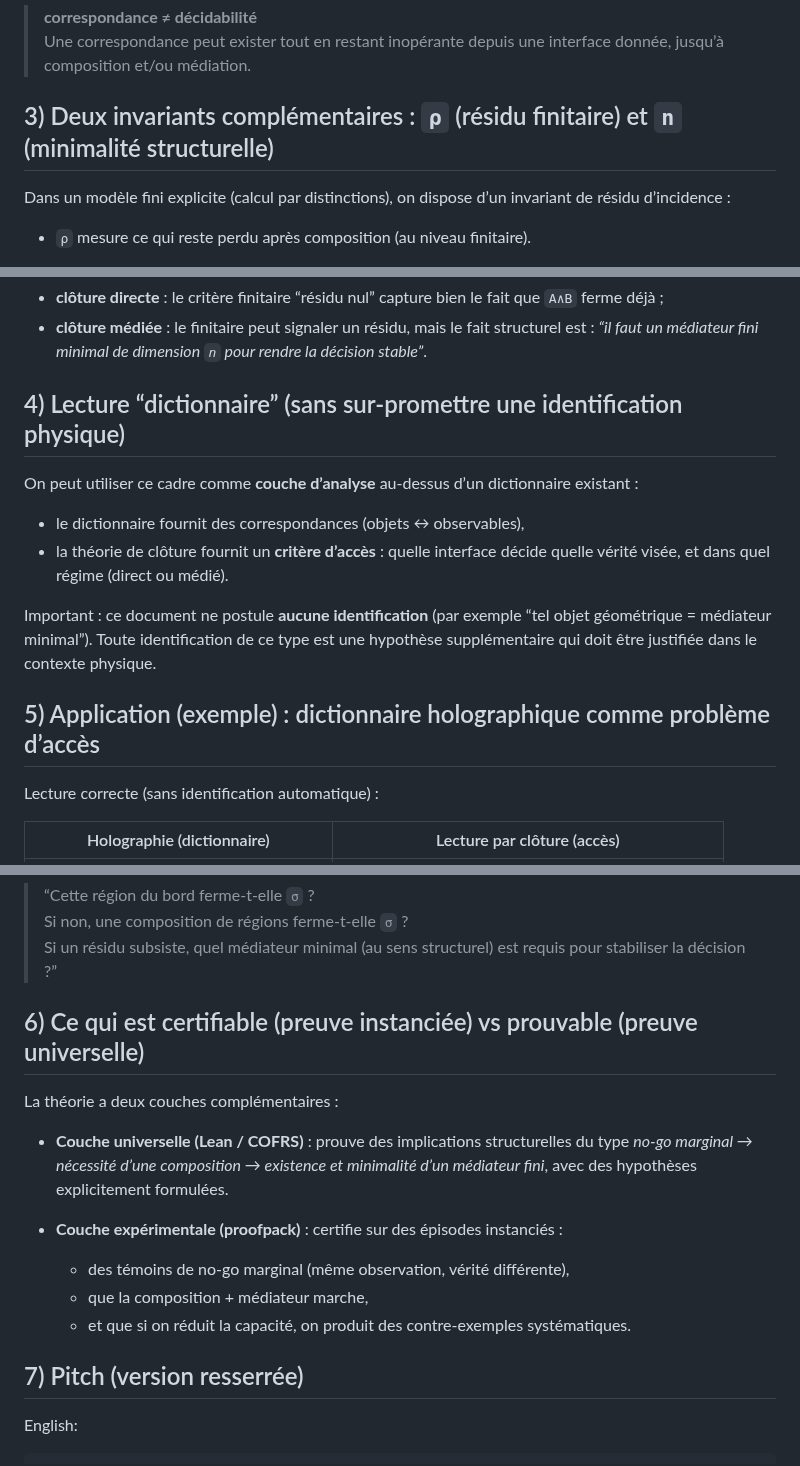
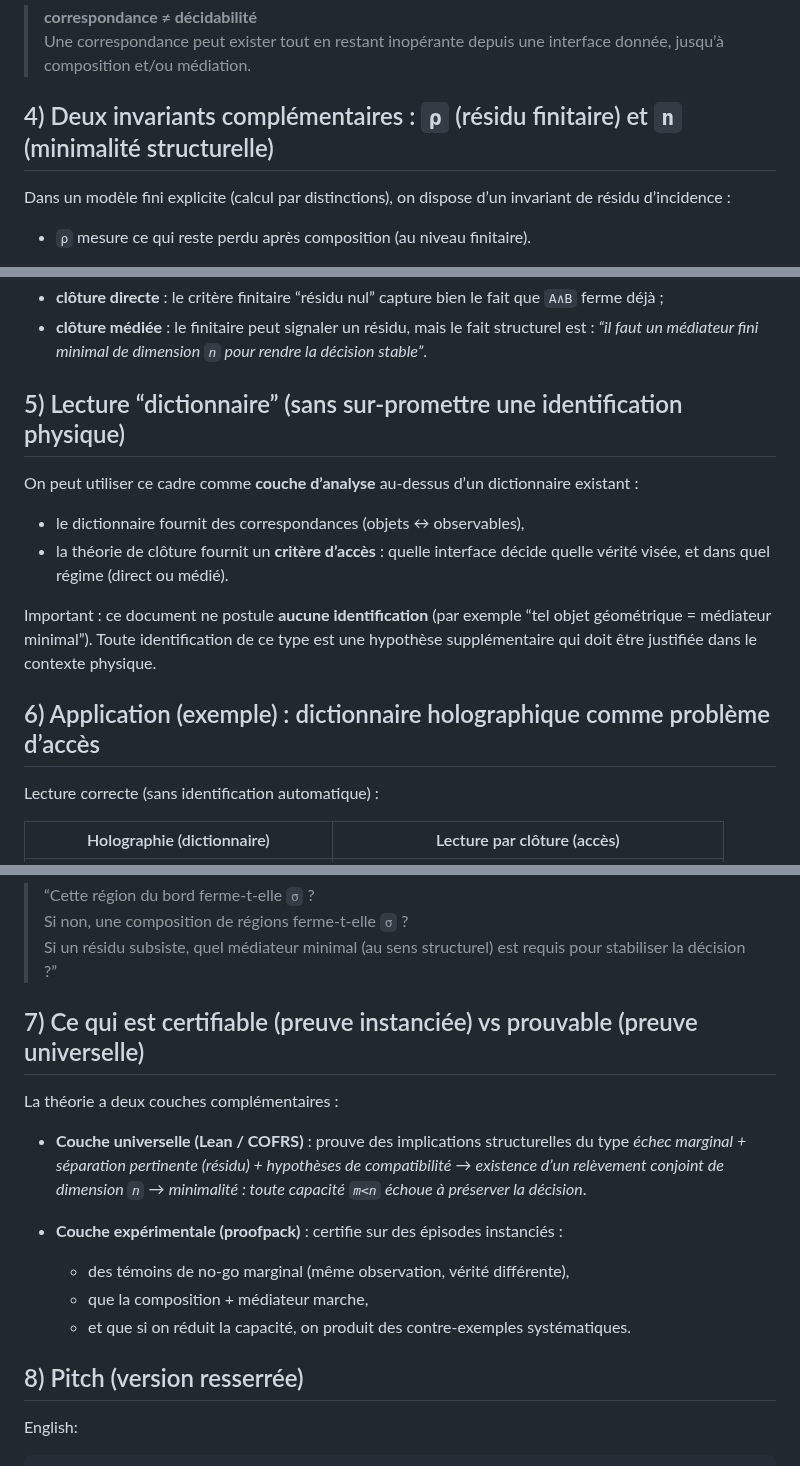
Before and after one commit to JohnDoe-collab-stack/forU2read, a Markdown page: Private_notes/DICTIONARY_CLOSURE_LAYER.md, 3 parts joined by grey strips. Drawn GitHub-style.

Commit message:
Fix numbering; tighten Lean/COFRS wording

```diff
--- a/Private_notes/DICTIONARY_CLOSURE_LAYER.md
+++ b/Private_notes/DICTIONARY_CLOSURE_LAYER.md
@@ -64,7 +64,7 @@ Point clé :
 > Une correspondance peut exister tout en restant inopérante depuis une interface donnée,
 > jusqu’à composition et/ou médiation.
 
-## 3) Deux invariants complémentaires : `ρ` (résidu finitaire) et `n` (minimalité structurelle)
+## 4) Deux invariants complémentaires : `ρ` (résidu finitaire) et `n` (minimalité structurelle)
 
 Dans un modèle fini explicite (calcul par distinctions), on dispose d’un invariant de résidu d’incidence :
 
@@ -79,7 +79,7 @@ Repère (résumé) :
 - **clôture médiée** : le finitaire peut signaler un résidu, mais le fait structurel est :
   *“il faut un médiateur fini minimal de dimension `n` pour rendre la décision stable”*.
 
-## 4) Lecture “dictionnaire” (sans sur‑promettre une identification physique)
+## 5) Lecture “dictionnaire” (sans sur‑promettre une identification physique)
 
 On peut utiliser ce cadre comme **couche d’analyse** au‑dessus d’un dictionnaire existant :
 
@@ -90,7 +90,7 @@ On peut utiliser ce cadre comme **couche d’analyse** au‑dessus d’un dictio
 Important : ce document ne postule **aucune identification** (par exemple “tel objet géométrique = médiateur minimal”).
 Toute identification de ce type est une hypothèse supplémentaire qui doit être justifiée dans le contexte physique.
 
-## 5) Application (exemple) : dictionnaire holographique comme problème d’accès
+## 6) Application (exemple) : dictionnaire holographique comme problème d’accès
 
 Lecture correcte (sans identification automatique) :
 
@@ -110,20 +110,21 @@ Ce que la théorie permet de demander proprement :
 > Si non, une composition de régions ferme‑t‑elle `σ` ?
 > Si un résidu subsiste, quel médiateur minimal (au sens structurel) est requis pour stabiliser la décision ?”
 
-## 6) Ce qui est certifiable (preuve instanciée) vs prouvable (preuve universelle)
+## 7) Ce qui est certifiable (preuve instanciée) vs prouvable (preuve universelle)
 
 La théorie a deux couches complémentaires :
 
 - **Couche universelle (Lean / COFRS)** : prouve des implications structurelles du type
-  *no‑go marginal → nécessité d’une composition → existence et minimalité d’un médiateur fini*,
-  avec des hypothèses explicitement formulées.
+  *échec marginal + séparation pertinente (résidu) + hypothèses de compatibilité*
+  → *existence d’un relèvement conjoint de dimension `n`*
+  → *minimalité : toute capacité `m<n` échoue à préserver la décision*.
 
 - **Couche expérimentale (proofpack)** : certifie sur des épisodes instanciés :
   - des témoins de no‑go marginal (même observation, vérité différente),
   - que la composition + médiateur marche,
   - et que si on réduit la capacité, on produit des contre‑exemples systématiques.
 
-## 7) Pitch (version resserrée)
+## 8) Pitch (version resserrée)
 
 English:
 
```
Also changed, not shown: other parts of Private_notes/DICTIONARY_CLOSURE_LAYER.md (+1 -1 lines).
